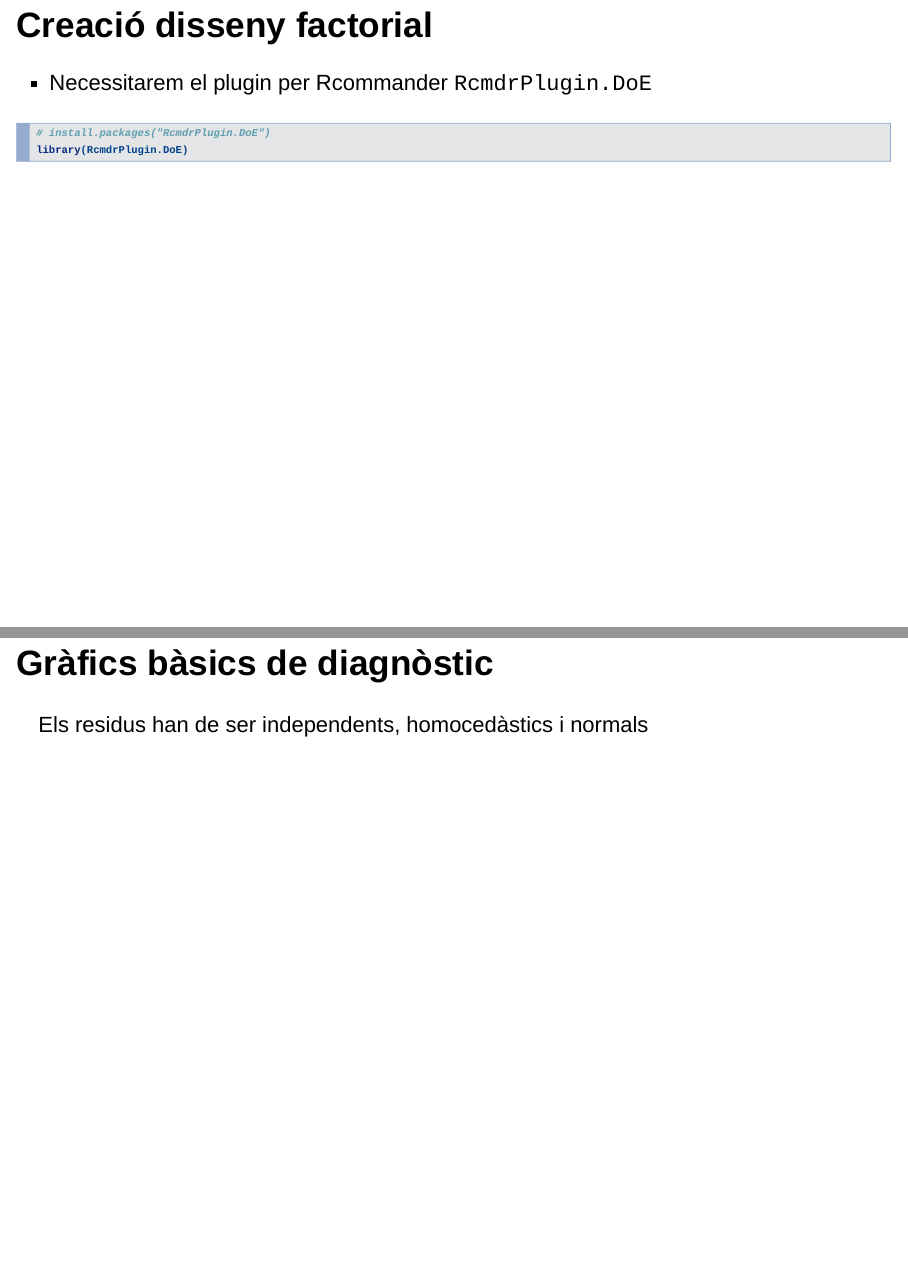
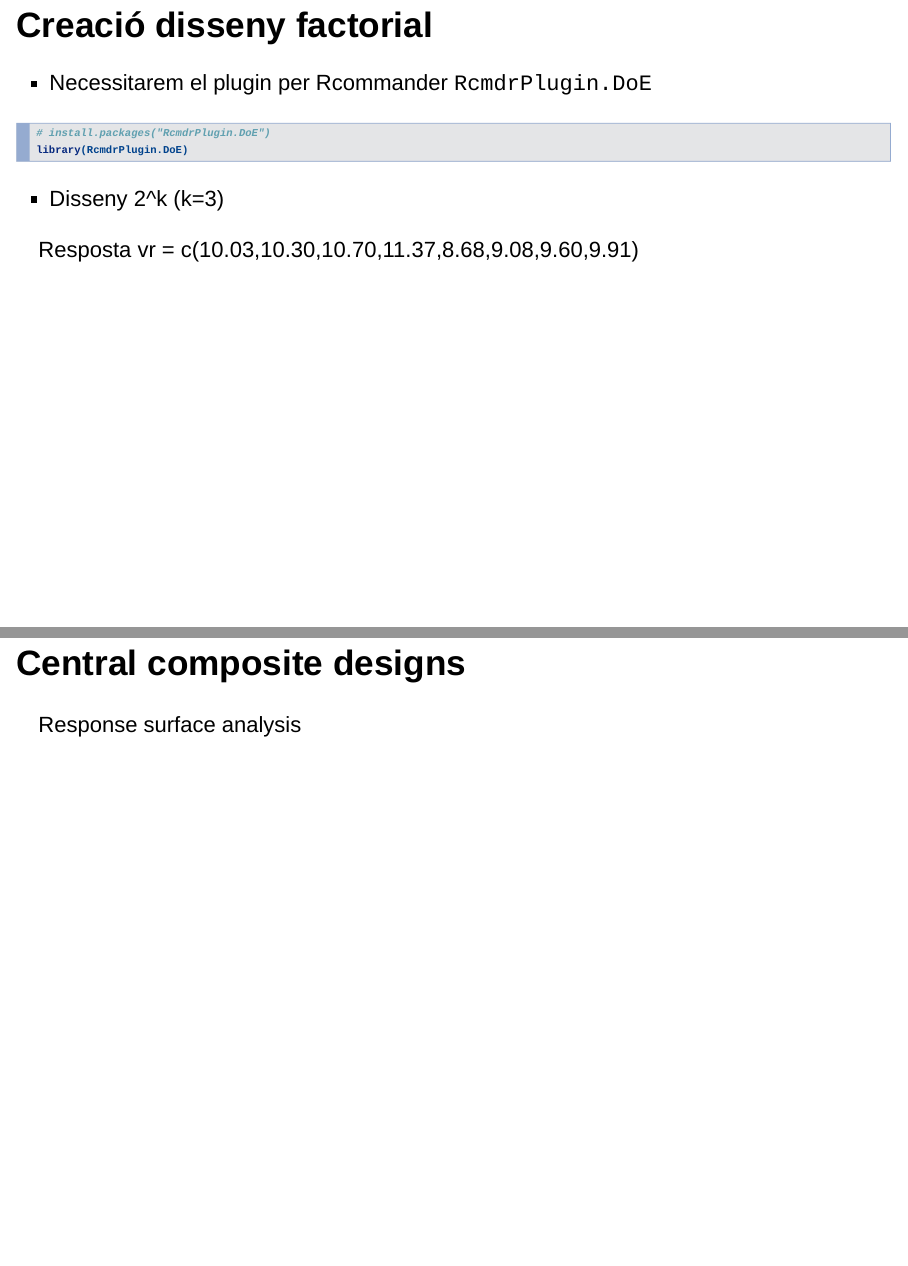
Before and after one commit to mcomas/rbios, an R Markdown document (DOE.Rmd): pages 4 and 5 of 5 before the commit and pages 4 and 6 of 6 after it, joined at a grey line. Rendered offline with R 4.5, knitr and Pandoc, with nearby package versions; the code chunks are not run, so their results and figures are left out; drawn as Slidy slides in place of the format the file asks for.

Commit message:
Modificacions Marina

````diff
--- a/DOE.Rmd
+++ b/DOE.Rmd
@@ -17,25 +17,25 @@ data(birthwt, package='MASS')
 
   * Necessitarem el plugin per Rcommander `RcmdrPlugin.DoE`
 
-```{r, message=FALSE}
+```{r, message=FALSE,warning=FALSE}
 # install.packages("RcmdrPlugin.DoE")
 library(RcmdrPlugin.DoE)
 ```
 
+  * Disseny 2^k (k=3)
 ```{r, include=FALSE, message=FALSE}
 Design.1 <- fac.design(nfactors= 3 ,replications= 1 ,repeat.only= FALSE ,
   blocks= 1 ,randomize= FALSE ,seed= 30559 ,nlevels=c( 2,2,2 ),
   factor.names=list( A=c(-1,1),B=c(-1,1),C=c(-1,1) ) )
-
-vr = c(10.03,10.30,10.70,11.37,8.68,9.08,9.60,9.91)
-
 Design.1 <- add.response(Design.1,vr, replace=FALSE)
 LinearModel.1 <- lm(vr ~ (A + B + C), data=Design.1)
 ```
+Resposta
+vr = c(10.03,10.30,10.70,11.37,8.68,9.08,9.60,9.91)
+
+
 
 ## Gràfics bàsics de diagnòstic
-
-
 
 Els residus han de ser independents, homocedàstics i normals
 
@@ -44,3 +44,6 @@ par(mfrow=c(2,2))
 plot(LinearModel.1)
 par(mfrow=c(1,1))
 ```
+
+## Central composite designs
+Response surface analysis
````
